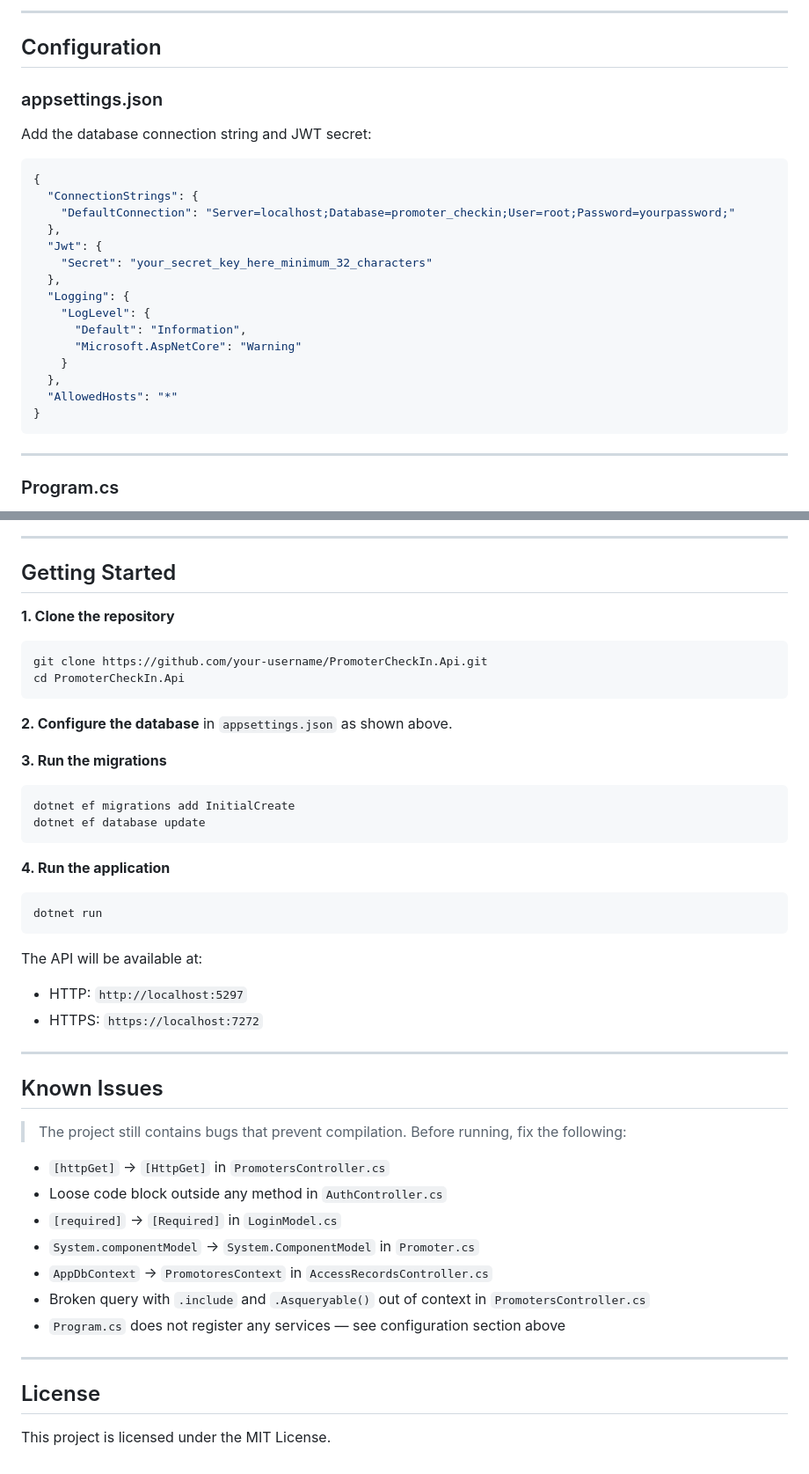
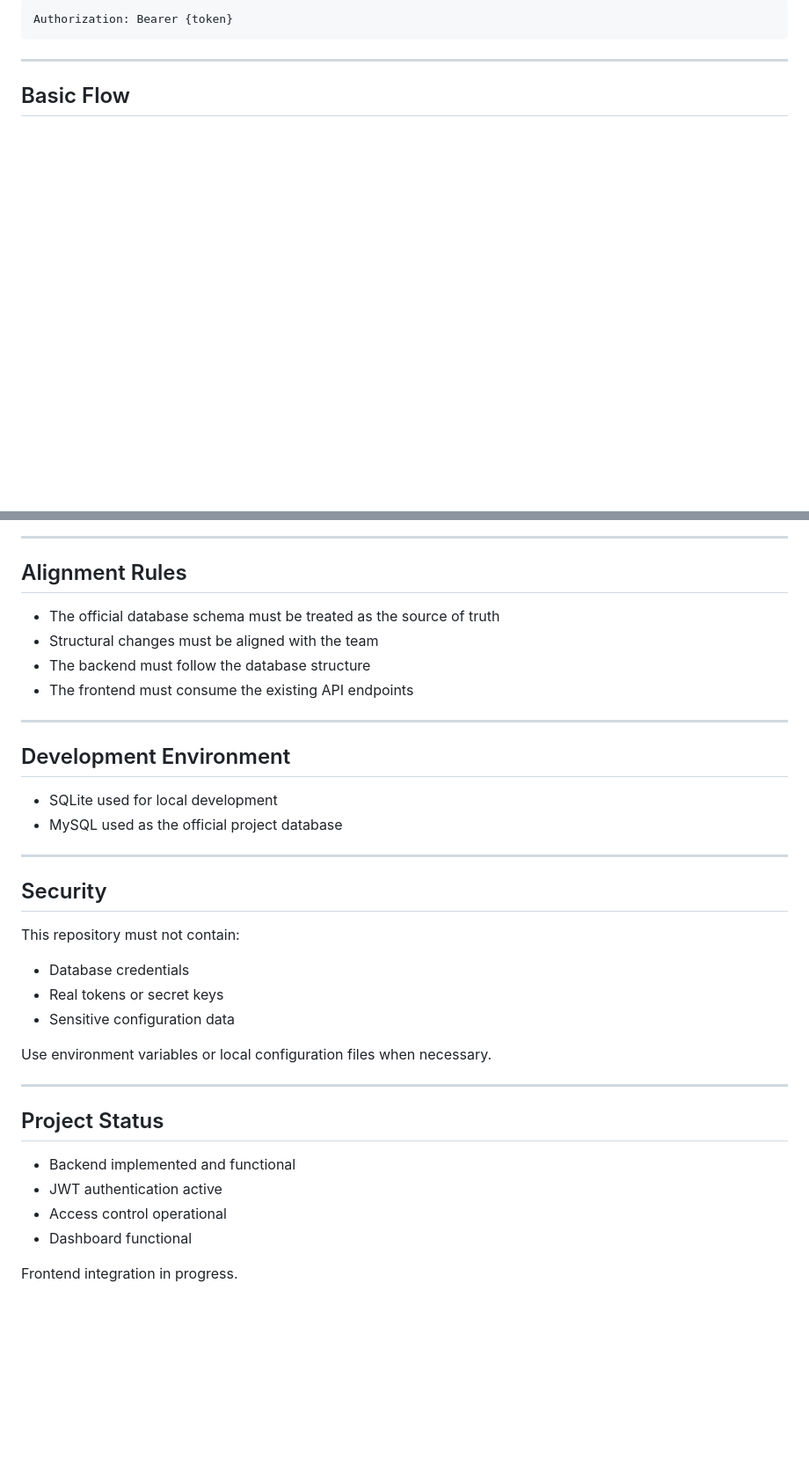
Before and after one commit to Kayque48/PromoterAccessControl, a Markdown page: README_EN.md, 2 parts joined by grey strips. Shown at 88% size. GitHub-like rendering; blank space fills up the shorter version.

````diff
--- a/README_EN.md
+++ b/README_EN.md
@@ -110,31 +125,9 @@ Company (1) ──── (N) Promoter (1) ──── (N) AccessRecord
 
----
-
-## Configuration
-
-### appsettings.json
-
-Add the database connection string and JWT secret:
-
-```json
-{
-  "ConnectionStrings": {
-    "DefaultConnection": "Server=localhost;Database=promoter_checkin;User=root;Password=yourpassword;"
-  },
-  "Jwt": {
-    "Secret": "your_secret_key_here_minimum_32_characters"
-  },
-  "Logging": {
-    "LogLevel": {
-      "Default": "Information",
-      "Microsoft.AspNetCore": "Warning"
-    }
-  },
-  "AllowedHosts": "*"
-}
+```http
+Authorization: Bearer {token}
 ```
 
 ---
 
-### Program.cs
+## Basic Flow
 
@@ -183,47 +142,39 @@ app.Run();
 
 ---
 
-## Getting Started
+## Alignment Rules
 
-**1. Clone the repository**
-```bash
-git clone https://github.com/your-username/PromoterCheckIn.Api.git
-cd PromoterCheckIn.Api
-```
-
-**2. Configure the database** in `appsettings.json` as shown above.
-
-**3. Run the migrations**
-```bash
-dotnet ef migrations add InitialCreate
-dotnet ef database update
-```
-
-**4. Run the application**
-```bash
-dotnet run
-```
-
-The API will be available at:
-- HTTP: `http://localhost:5297`
-- HTTPS: `https://localhost:7272`
+* The official database schema must be treated as the source of truth
+* Structural changes must be aligned with the team
+* The backend must follow the database structure
+* The frontend must consume the existing API endpoints
 
 ---
 
-## Known Issues
+## Development Environment
 
-> The project still contains bugs that prevent compilation. Before running, fix the following:
-
-- `[httpGet]` → `[HttpGet]` in `PromotersController.cs`
-- Loose code block outside any method in `AuthController.cs`
-- `[required]` → `[Required]` in `LoginModel.cs`
-- `System.componentModel` → `System.ComponentModel` in `Promoter.cs`
-- `AppDbContext` → `PromotoresContext` in `AccessRecordsController.cs`
-- Broken query with `.include` and `.Asqueryable()` out of context in `PromotersController.cs`
-- `Program.cs` does not register any services — see configuration section above
+* SQLite used for local development
+* MySQL used as the official project database
 
 ---
 
-## License
+## Security
 
-This project is licensed under the MIT License.
+This repository must not contain:
+
+* Database credentials
+* Real tokens or secret keys
+* Sensitive configuration data
+
+Use environment variables or local configuration files when necessary.
+
+---
+
+## Project Status
+
+* Backend implemented and functional
+* JWT authentication active
+* Access control operational
+* Dashboard functional
+
+Frontend integration in progress.
````
Also changed, not shown: other parts of README_EN.md (+94 -113 lines).
